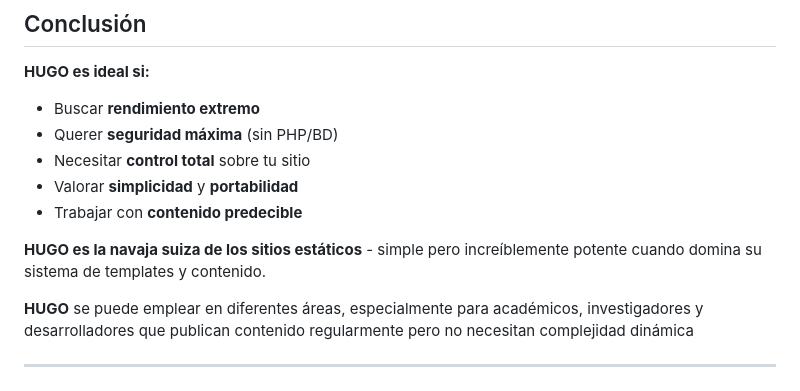
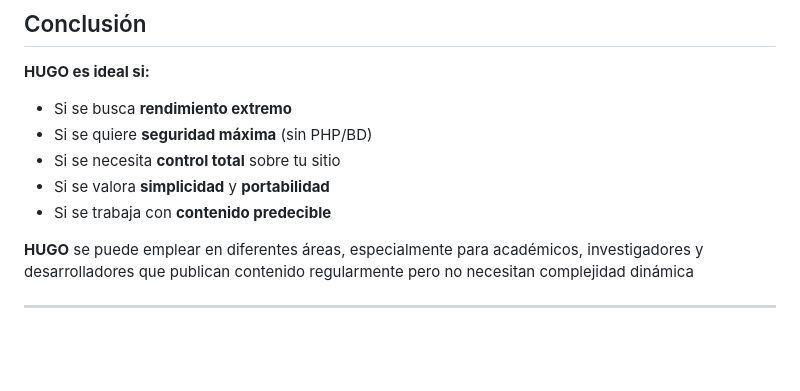
Before and after one commit to Nickware/data_science, a Markdown page: project_4/Readme.md, the part around the change. Rendered like a GitHub page; blank space fills up the shorter version.

Commit message:
Update repository data science. Update readme project_4.

```diff
--- a/project_4/Readme.md
+++ b/project_4/Readme.md
@@ -363,13 +363,11 @@ content/
 ##  Conclusión
 
 **HUGO es ideal si:**
-- Buscar **rendimiento extremo**
-- Querer **seguridad máxima** (sin PHP/BD)
-- Necesitar **control total** sobre tu sitio
-- Valorar **simplicidad** y **portabilidad**
-- Trabajar con **contenido predecible**
-
-**HUGO es la navaja suiza de los sitios estáticos** - simple pero increíblemente potente cuando domina su sistema de templates y contenido.
+- Si se busca **rendimiento extremo**
+- Si se quiere **seguridad máxima** (sin PHP/BD)
+- Si se necesita **control total** sobre tu sitio
+- Si se valora **simplicidad** y **portabilidad**
+- Si se trabaja con **contenido predecible**
 
 **HUGO** se puede emplear en diferentes áreas, especialmente para académicos, investigadores y desarrolladores que publican contenido regularmente pero no necesitan complejidad dinámica
 
```
